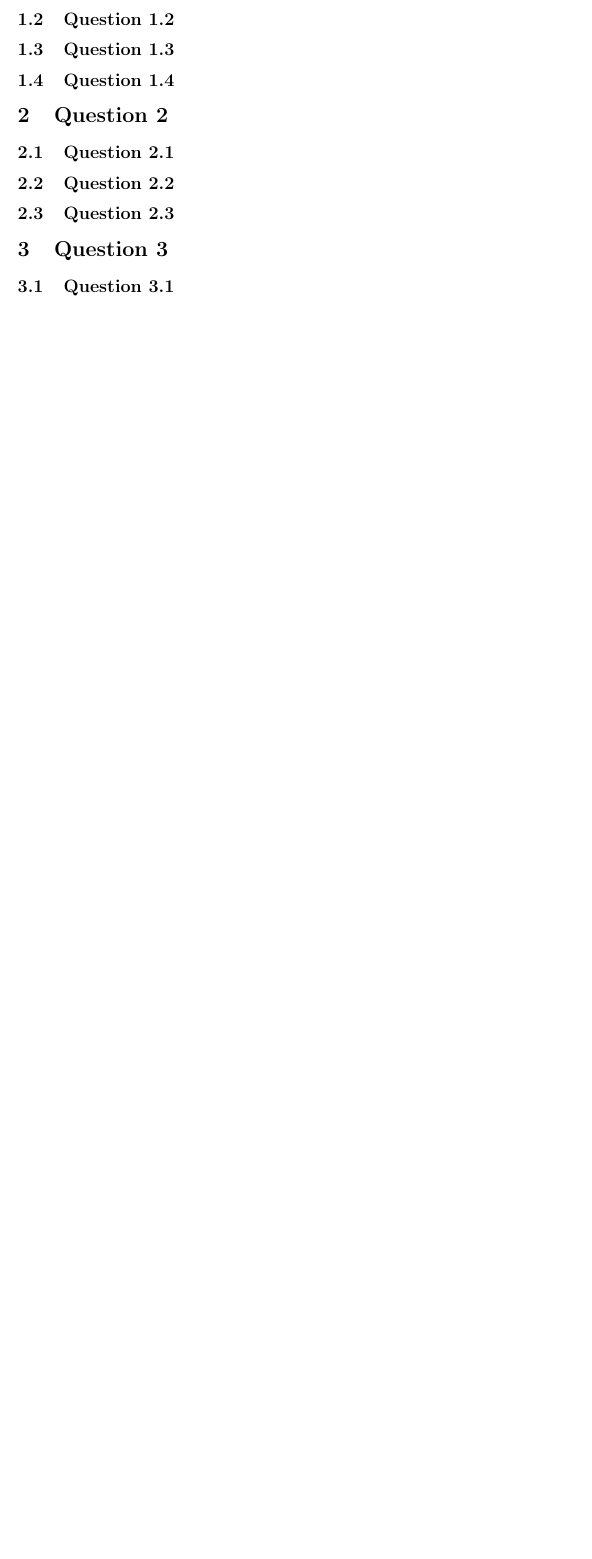
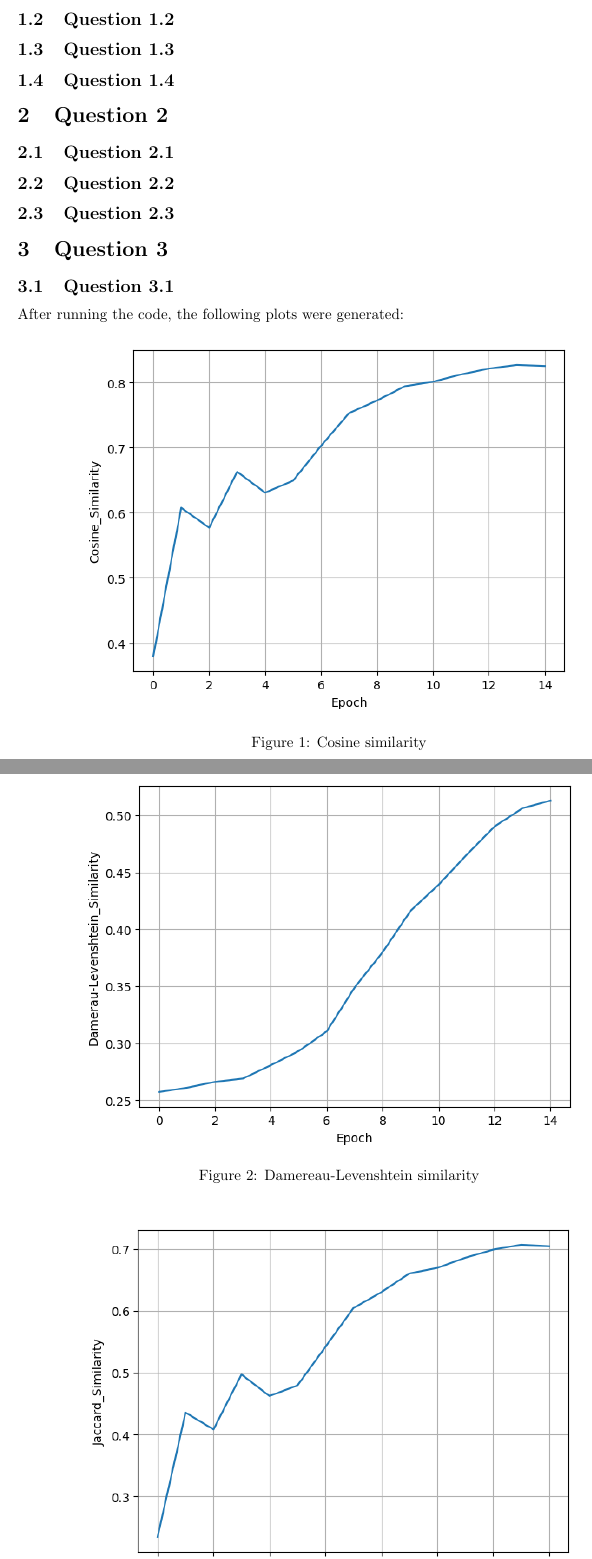
Before and after one commit to SebastiaoCarvalho/dl-hw2, a LaTeX document (report/report.tex): part of page 2 of 2 before the commit and two parts of pages 2 and 3 of 4 after it, the two joined at a grey line, cut so that both start at the same text, the shorter picture padded with empty space. Compiled offline with pdfLaTeX.

Commit message:
added response for question 3.1

```diff
--- a/report/report.tex
+++ b/report/report.tex
@@ -40,4 +40,16 @@
 \section{Question 3}
 
 \subsection{Question 3.1}
+After running the code, the following plots were generated:
 
+\begin{figure}[H]
+    \centering
+    \includegraphics[width=0.8\textwidth]{../report/plots/RNN-cosine-similarity.png}
+    \caption{Cosine similarity}
+    \label{fig:cosine-similarity}
+\end{figure}
+
+\begin{figure}[H]
+    \centering
+    \includegraphics[width=0.8\textwidth]{../report/plots/RNN-dl-similarity.png}
+    \caption{Damereau-Levenshtein similarity}
@@ -44,3 +70,8 @@
+    \label{fig:valid-train-loss}
+\end{figure}
+
+
+In the test set, the jaccard similarity was 0.715, the cosine similarity was 0.832 and the damereau-levenshtein similarity was 0.509. The final test loss was 1.183.
 \subsection{Question 3.2}
 
 \subsection{Question 3.3}
```
Also changed, not shown: report/plots/RNN-cosine-similarity.png (added), report/plots/RNN-dl-similarity.png (added), report/plots/RNN-jaccard-similarity.png (added), report/plots/RNN-valid-train-loss.png (added), report/report.pdf, report/report.tex (14 more changed lines).
